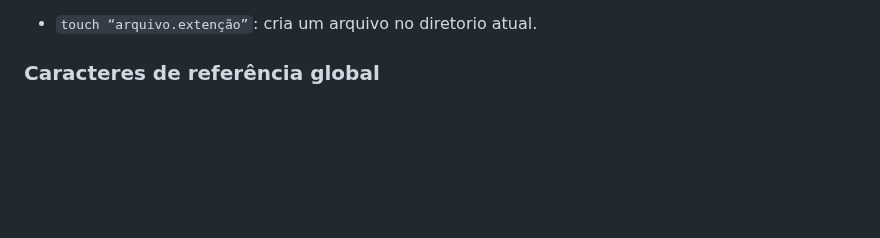
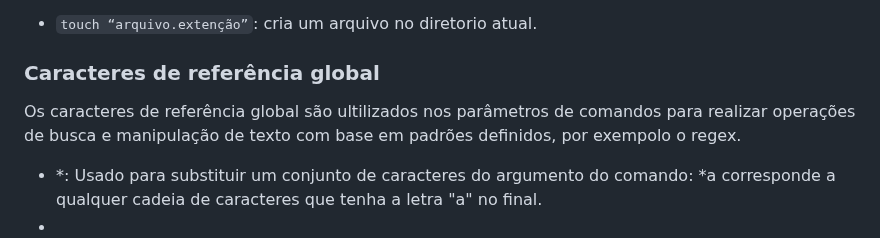
Before and after one commit to marcospontoexe/Linux, a Markdown page: README.md, the part around the change. Drawn GitHub-style; blank space fills up the shorter version.

```diff
--- a/README.md
+++ b/README.md
@@ -62,3 +62,6 @@ O comando touch é usado para criar arquivos de qualquer tipo de extensão:
 * `touch “arquivo.extenção”`: cria um arquivo no diretorio atual.
 
 ### Caracteres de referência global
+Os caracteres de referência global são ultilizados nos parâmetros de comandos para realizar operações de busca e manipulação de texto com base em padrões definidos, por exempolo o regex.
+* \*: Usado para substituir um conjunto de caracteres do argumento do comando: *a corresponde a qualquer cadeia de caracteres que tenha a letra "a" no final.
+*
```
